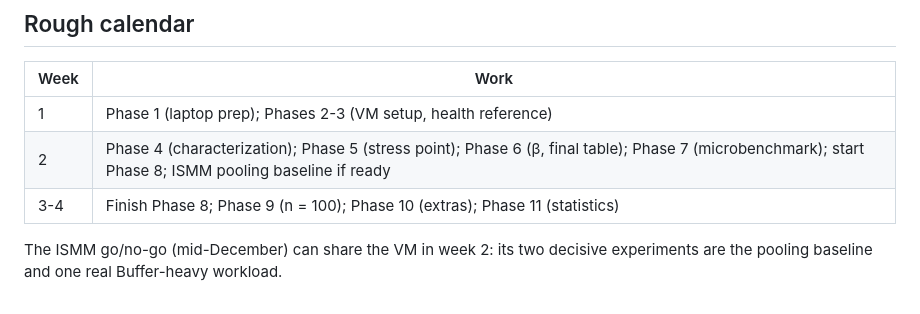
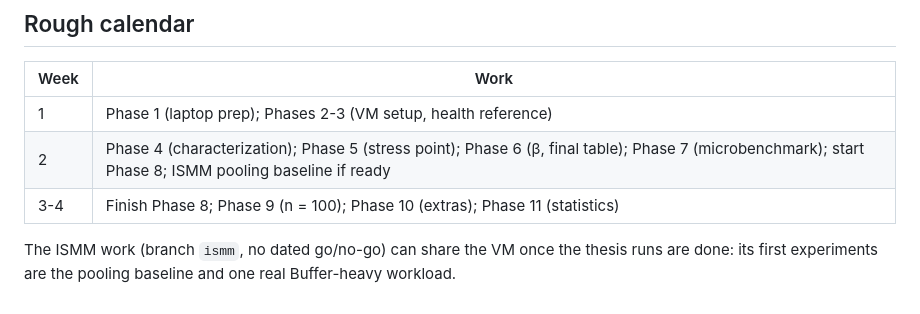
Before and after one commit to Xuinnz/thesis-samm, a Markdown page: docs/vm-test-plan.md, the part around the change. Drawn GitHub-style.

```diff
--- a/docs/vm-test-plan.md
+++ b/docs/vm-test-plan.md
@@ -414,5 +414,6 @@ counts and full-window throughput if any run was killed; the Layer 1 oracle matr
 | 2 | Phase 4 (characterization); Phase 5 (stress point); Phase 6 (β, final table); Phase 7 (microbenchmark); start Phase 8; ISMM pooling baseline if ready |
 | 3-4 | Finish Phase 8; Phase 9 (n = 100); Phase 10 (extras); Phase 11 (statistics) |
 
-The ISMM go/no-go (mid-December) can share the VM in week 2: its two decisive
-experiments are the pooling baseline and one real Buffer-heavy workload.
+The ISMM work (branch `ismm`, no dated go/no-go) can share the VM once the
+thesis runs are done: its first experiments are the pooling baseline and one
+real Buffer-heavy workload.
```
Also changed, not shown: internal-validation/PENDING.md (+39 -5 lines).
